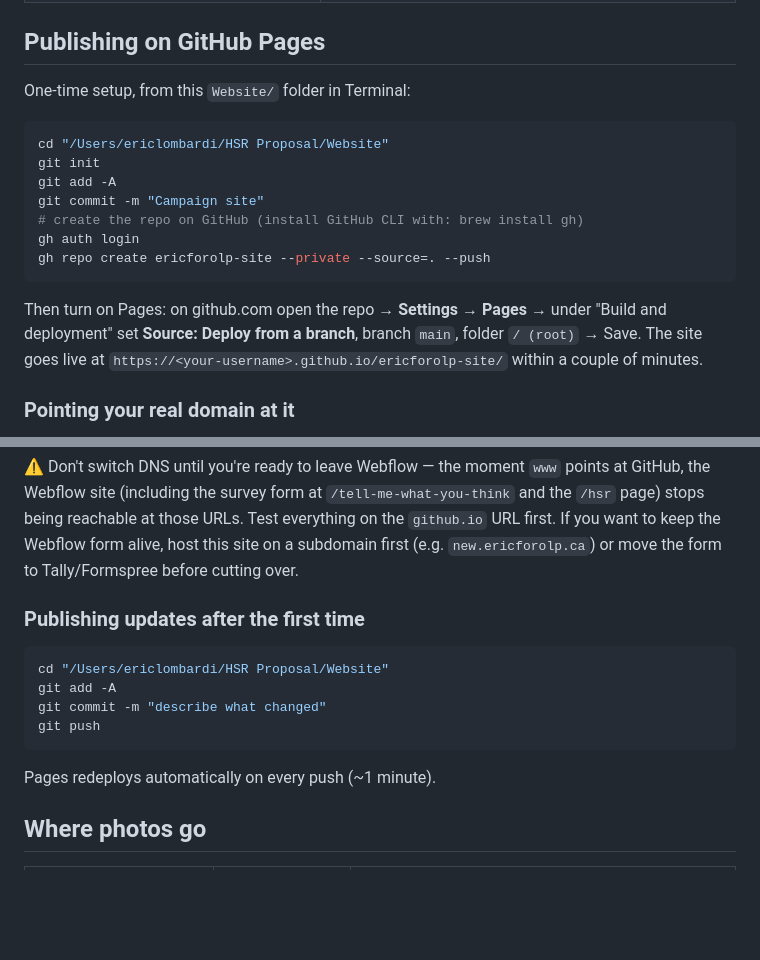
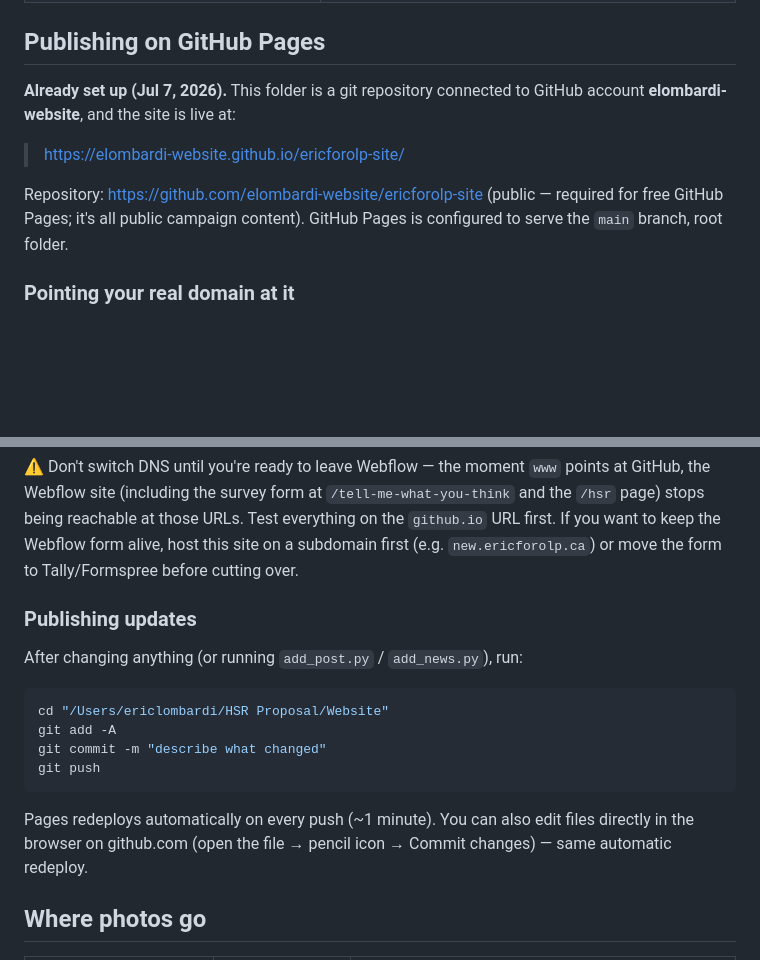
Before and after one commit to elombardi-website/ericforolp-site, a Markdown page: README.md, 2 parts joined by grey strips. GitHub-like rendering; blank space fills up the shorter version.

Commit message:
README: record live GitHub Pages setup
Co-Authored-By: Claude Fable 5 <noreply@anthropic.com>

````diff
--- a/README.md
+++ b/README.md
@@ -21,22 +21,14 @@ and keynote (PP Watch / PP Pangram Sans, brand red `#E81E25`).
 
 ## Publishing on GitHub Pages
 
-One-time setup, from this `Website/` folder in Terminal:
+**Already set up (Jul 7, 2026).** This folder is a git repository connected to
+GitHub account **elombardi-website**, and the site is live at:
 
-```bash
-cd "/Users/ericlombardi/HSR Proposal/Website"
-git init
-git add -A
-git commit -m "Campaign site"
-# create the repo on GitHub (install GitHub CLI with: brew install gh)
-gh auth login
-gh repo create ericforolp-site --private --source=. --push
-```
+> https://elombardi-website.github.io/ericforolp-site/
 
-Then turn on Pages: on github.com open the repo → **Settings → Pages** →
-under "Build and deployment" set **Source: Deploy from a branch**, branch
-`main`, folder `/ (root)` → Save. The site goes live at
-`https://<your-username>.github.io/ericforolp-site/` within a couple of minutes.
+Repository: https://github.com/elombardi-website/ericforolp-site
+(public — required for free GitHub Pages; it's all public campaign content).
+GitHub Pages is configured to serve the `main` branch, root folder.
 
 ### Pointing your real domain at it
 
@@ -57,7 +49,9 @@ URLs. Test everything on the `github.io` URL first. If you want to keep the
 Webflow form alive, host this site on a subdomain first (e.g. `new.ericforolp.ca`)
 or move the form to Tally/Formspree before cutting over.
 
-### Publishing updates after the first time
+### Publishing updates
+
+After changing anything (or running `add_post.py` / `add_news.py`), run:
 
 ```bash
 cd "/Users/ericlombardi/HSR Proposal/Website"
@@ -66,7 +60,9 @@ git commit -m "describe what changed"
 git push
 ```
 
-Pages redeploys automatically on every push (~1 minute).
+Pages redeploys automatically on every push (~1 minute). You can also edit
+files directly in the browser on github.com (open the file → pencil icon →
+Commit changes) — same automatic redeploy.
 
 ## Where photos go
 
````
